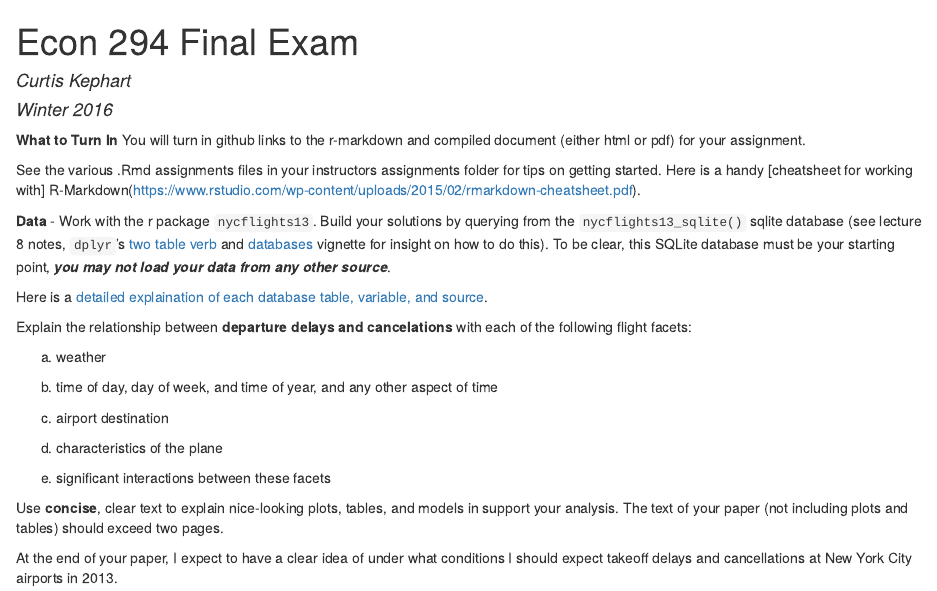
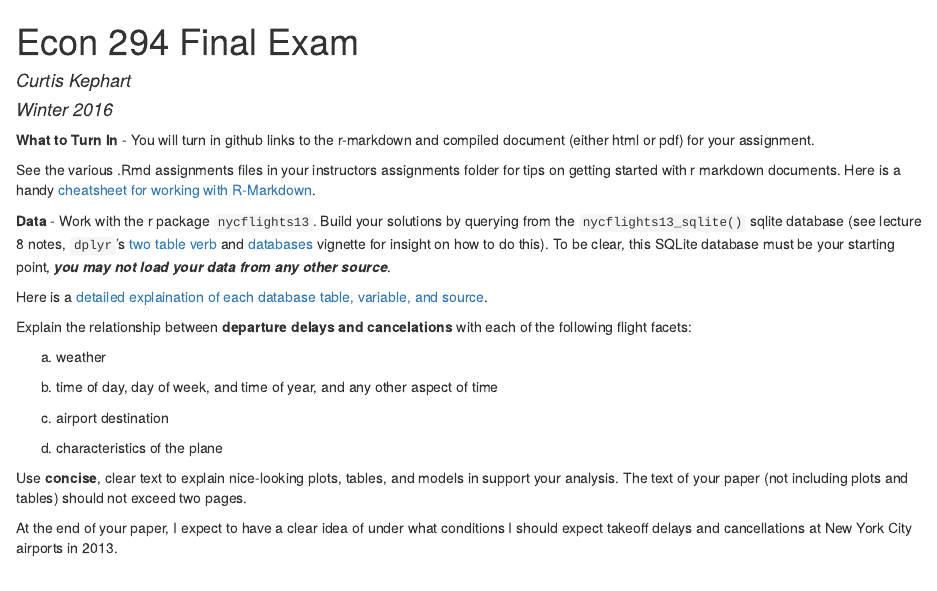
Before and after one commit to EconomiCurtis/econ294_2015, an R Markdown document (Assignments/finalExam.Rmd): the page in a window 1100 px wide, from its top. The pictures show the output file Assignments/finalExam.html that the author committed with the source, opened offline.

Commit message:
final exam - cleanup

```diff
--- a/Assignments/finalExam.Rmd
+++ b/Assignments/finalExam.Rmd
@@ -2,14 +2,13 @@
 title: "Econ 294 Final Exam"
 author: "Curtis Kephart"
 date: "Winter 2016"
-output: html_document
+output: pdf_document
 ---
 
 
-**What to Turn In**
-You will turn in github links to the r-markdown and compiled document (either html or pdf) for your assignment.
+**What to Turn In** - You will turn in github links to the r-markdown and compiled document (either html or pdf) for your assignment.
 
-See the various .Rmd assignments files in your instructors assignments folder for tips on getting started. Here is a handy [cheatsheet for working with] R-Markdown(https://www.rstudio.com/wp-content/uploads/2015/02/rmarkdown-cheatsheet.pdf).
+See the various .Rmd assignments files in your instructors assignments folder for tips on getting started with r markdown documents. Here is a handy [cheatsheet for working with R-Markdown](https://www.rstudio.com/wp-content/uploads/2015/02/rmarkdown-cheatsheet.pdf).
 
 **Data** - Work with the r package `nycflights13`. Build your solutions by querying from the `nycflights13_sqlite()` sqlite database (see lecture 8 notes, `dplyr`'s [two table verb](https://cran.r-project.org/web/packages/dplyr/vignettes/two-table.html) and [databases](https://cran.r-project.org/web/packages/dplyr/vignettes/databases.html) vignette for insight on how to do this). To be clear, this SQLite database must be your starting point, ***you may not load your data from any other source***.
 
@@ -25,8 +24,7 @@ c) airport destination
 
 d) characteristics of the plane
 
-e) significant interactions between these facets
 
-Use **concise**, clear text to explain nice-looking plots, tables, and models in support your analysis. The text of your paper (not including plots and tables) should exceed two pages.
+Use **concise**, clear text to explain nice-looking plots, tables, and models in support your analysis. The text of your paper (not including plots and tables) should not exceed two pages.
 
 At the end of your paper, I expect to have a clear idea of under what conditions I should expect takeoff delays and cancellations at New York City airports in 2013.
```
Also changed, not shown: Assignments/finalExam.html, Assignments/finalExam.pdf.
